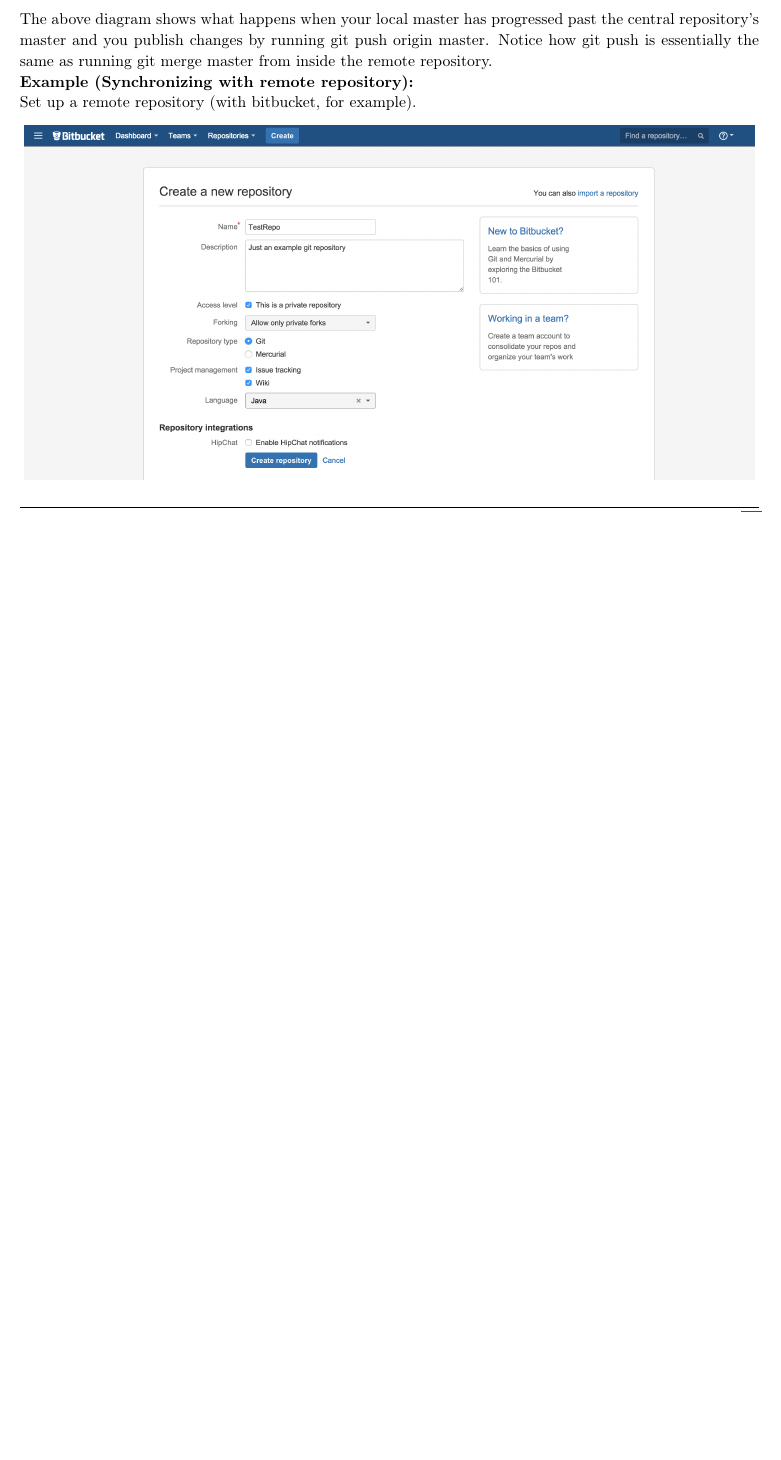
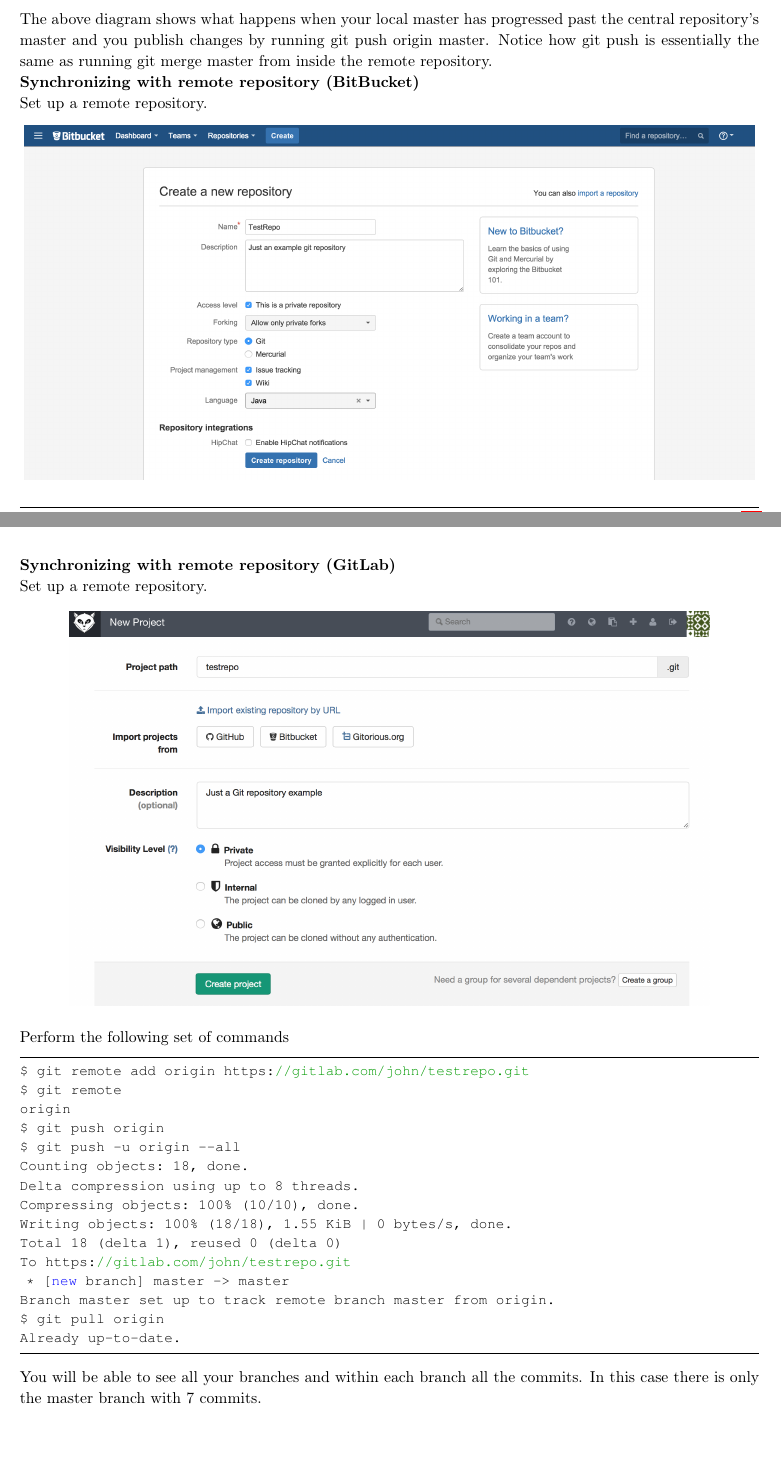
Before and after one commit to deib-polimi/didattica-ing-software, a LaTeX document (Lab/Session 1 - Eclipse, MVN, Git, Sonar, Project/04 - Git/Git.tex): part of page 17 of 29 before the commit and two parts of pages 17 and 19 of 32 after it, the two joined at a grey line, cut so that both start at the same text, the shorter picture padded with empty space. Compiled offline with pdfLaTeX.

Commit message:
Added GitLab instruction + corrections

```diff
--- a/Lab/Session 1 - Eclipse, MVN, Git, Sonar, Project/04 - Git/Git.tex
+++ b/Lab/Session 1 - Eclipse, MVN, Git, Sonar, Project/04 - Git/Git.tex
@@ -864,9 +864,9 @@
 essentially the same as running git merge master from inside the
 remote repository.
 
-\textbf{Example (Synchronizing with remote repository):}
+\textbf{Synchronizing with remote repository (BitBucket)}
 
-Set up a remote repository (with bitbucket, for example).
+Set up a remote repository.
 \begin{center}
 \includegraphics[scale=0.33]{figures/s1.png}
 \end{center}
@@ -895,7 +895,41 @@
 \begin{center}
 \includegraphics[scale=0.33]{figures/s2.png}
 \end{center}
+\newpage
+\textbf{Synchronizing with remote repository (GitLab)}
 
+Set up a remote repository.
+
+\begin{center}
+\includegraphics[scale=0.4]{figures/s1-b.png}
+\end{center}
+
+Perform the following set of commands
+\begin{lstlisting}
+$ git remote add origin https://gitlab.com/john/testrepo.git
+$ git remote
+origin
+$ git push origin
+$ git push -u origin --all
+Counting objects: 18, done.
+Delta compression using up to 8 threads.
+Compressing objects: 100% (10/10), done.
+Writing objects: 100% (18/18), 1.55 KiB | 0 bytes/s, done.
+Total 18 (delta 1), reused 0 (delta 0)
+To https://gitlab.com/john/testrepo.git
+ * [new branch]      master -> master
+Branch master set up to track remote branch master from origin.
+$ git pull origin
+Already up-to-date.
+\end{lstlisting}
+
+You will be able to see all your branches and within each branch all
+the commits. In this case there is only the master branch with 7 commits.
+\begin{center}
+\includegraphics[scale=0.4]{figures/s2-b.png}
+\end{center}
+
+\newpage
 \section{Git with Eclipse}
 
 EGit is an Eclipse plug-in (software component) which allows you to
```
Also changed, not shown: Lab/Session 1 - Eclipse, MVN, Git, Sonar, Project/04 - Git/figures/s1-b.png (added), Lab/Session 1 - Eclipse, MVN, Git, Sonar, Project/04 - Git/figures/s18.png, Lab/Session 1 - Eclipse, MVN, Git, Sonar, Project/04 - Git/figures/s19.png, Lab/Session 1 - Eclipse, MVN, Git, Sonar, Project/04 - Git/figures/s2-b.png (added), Lab/Session 1 - Eclipse, MVN, Git, Sonar, Project/04 - Git/Git.tex (9 more changed lines).
